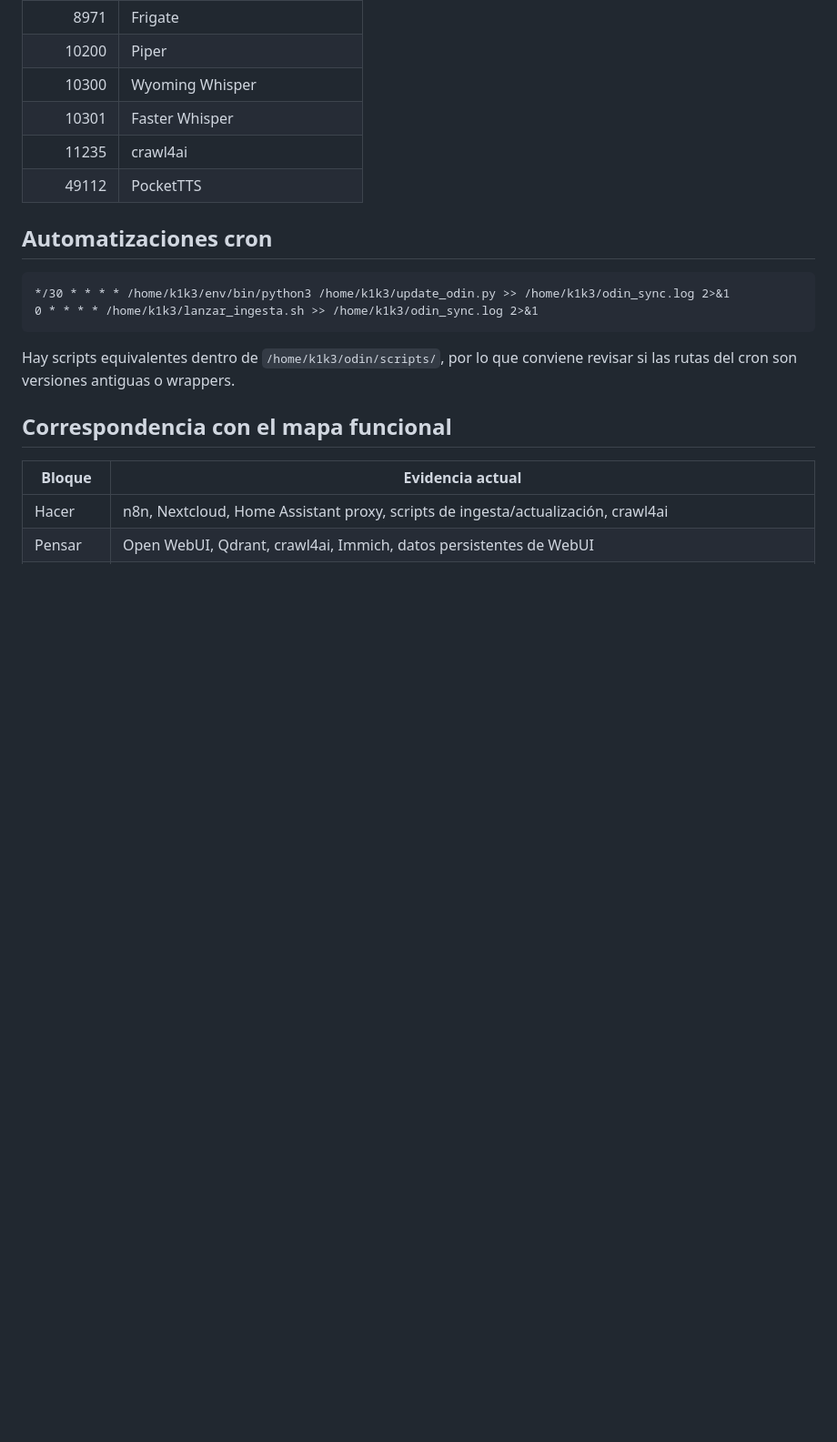
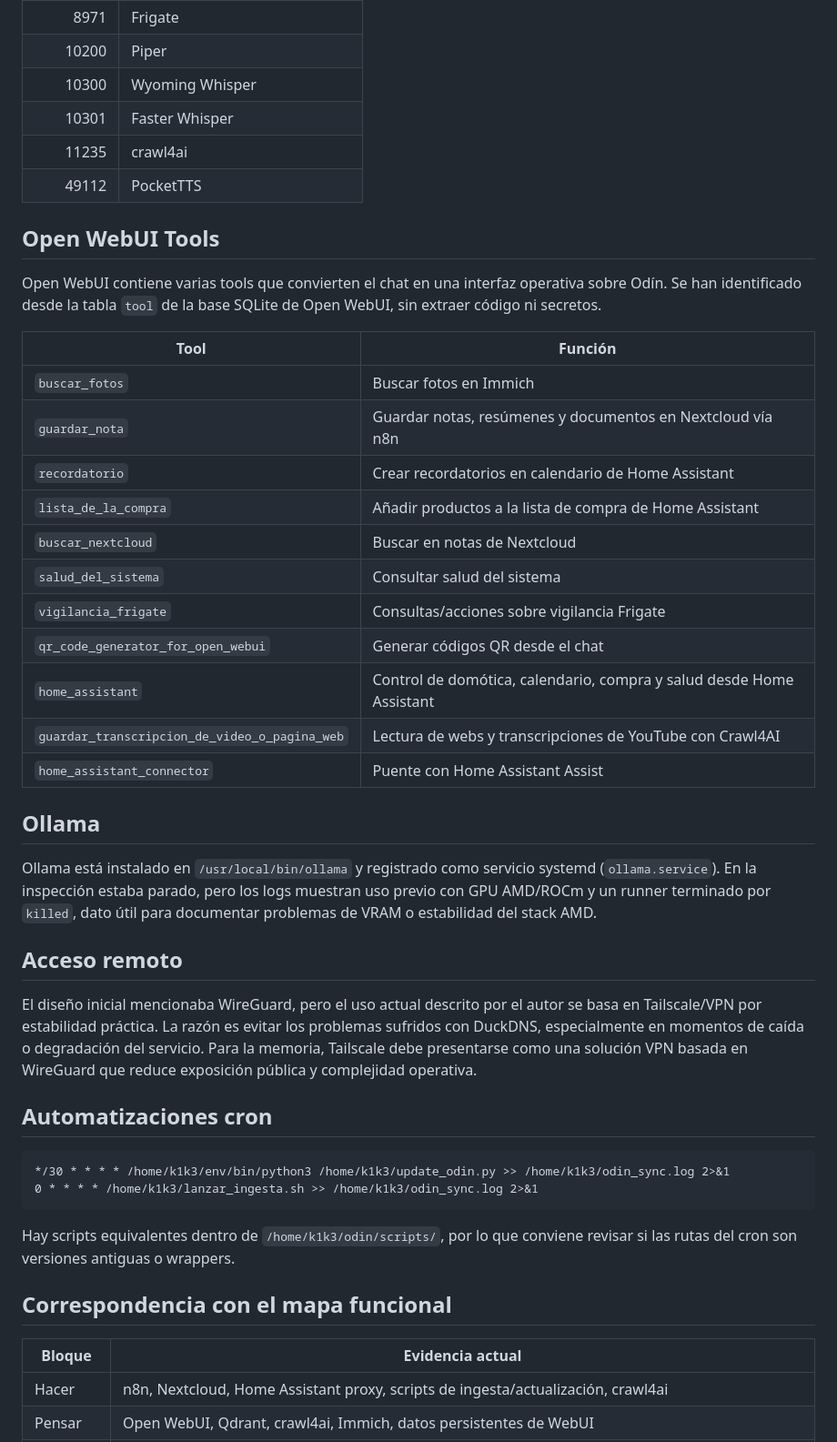
Before and after one commit to k1k3-d3v/Odin_ElAsistenteTotal, a Markdown page: docs/inventario-servidor-odin.md, the part around the change. Shown at 91% size. Drawn GitHub-style; blank space fills up the shorter version.

Commit message:
Document Odín technical decisions and tool landscape

````diff
--- a/docs/inventario-servidor-odin.md
+++ b/docs/inventario-servidor-odin.md
@@ -121,6 +121,32 @@ Contenedores detenidos observados:
 | 11235 | crawl4ai |
 | 49112 | PocketTTS |
 
+## Open WebUI Tools
+
+Open WebUI contiene varias tools que convierten el chat en una interfaz operativa sobre Odín. Se han identificado desde la tabla `tool` de la base SQLite de Open WebUI, sin extraer código ni secretos.
+
+| Tool | Función |
+| --- | --- |
+| `buscar_fotos` | Buscar fotos en Immich |
+| `guardar_nota` | Guardar notas, resúmenes y documentos en Nextcloud vía n8n |
+| `recordatorio` | Crear recordatorios en calendario de Home Assistant |
+| `lista_de_la_compra` | Añadir productos a la lista de compra de Home Assistant |
+| `buscar_nextcloud` | Buscar en notas de Nextcloud |
+| `salud_del_sistema` | Consultar salud del sistema |
+| `vigilancia_frigate` | Consultas/acciones sobre vigilancia Frigate |
+| `qr_code_generator_for_open_webui` | Generar códigos QR desde el chat |
+| `home_assistant` | Control de domótica, calendario, compra y salud desde Home Assistant |
+| `guardar_transcripcion_de_video_o_pagina_web` | Lectura de webs y transcripciones de YouTube con Crawl4AI |
+| `home_assistant_connector` | Puente con Home Assistant Assist |
+
+## Ollama
+
+Ollama está instalado en `/usr/local/bin/ollama` y registrado como servicio systemd (`ollama.service`). En la inspección estaba parado, pero los logs muestran uso previo con GPU AMD/ROCm y un runner terminado por `killed`, dato útil para documentar problemas de VRAM o estabilidad del stack AMD.
+
+## Acceso remoto
+
+El diseño inicial mencionaba WireGuard, pero el uso actual descrito por el autor se basa en Tailscale/VPN por estabilidad práctica. La razón es evitar los problemas sufridos con DuckDNS, especialmente en momentos de caída o degradación del servicio. Para la memoria, Tailscale debe presentarse como una solución VPN basada en WireGuard que reduce exposición pública y complejidad operativa.
+
 ## Automatizaciones cron
 
 ```cron
````
Also changed, not shown: docs/bitacora-decisiones-tecnicas.md (added, +125 -0 lines).
